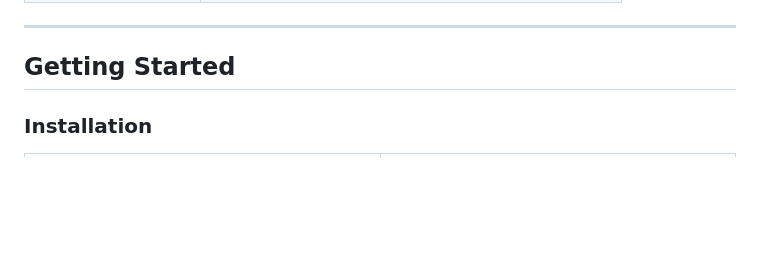
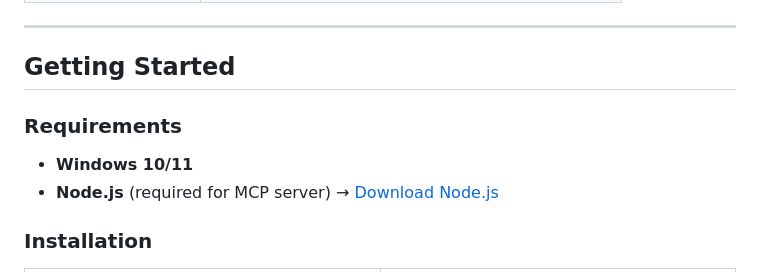
Before and after one commit to Zen4-bit/Proxima, a Markdown page: README.md, the part around the change. Rendered like a GitHub page; blank space fills up the shorter version.

Commit message:
Add Node.js requirement section

```diff
--- a/README.md
+++ b/README.md
@@ -30,6 +30,11 @@ Proxima is a local MCP (Model Context Protocol) server that connects multiple AI
 ---
 
 ## Getting Started
+
+### Requirements
+
+- **Windows 10/11**
+- **Node.js** (required for MCP server) → [Download Node.js](https://nodejs.org/)
 
 ### Installation
 
```
